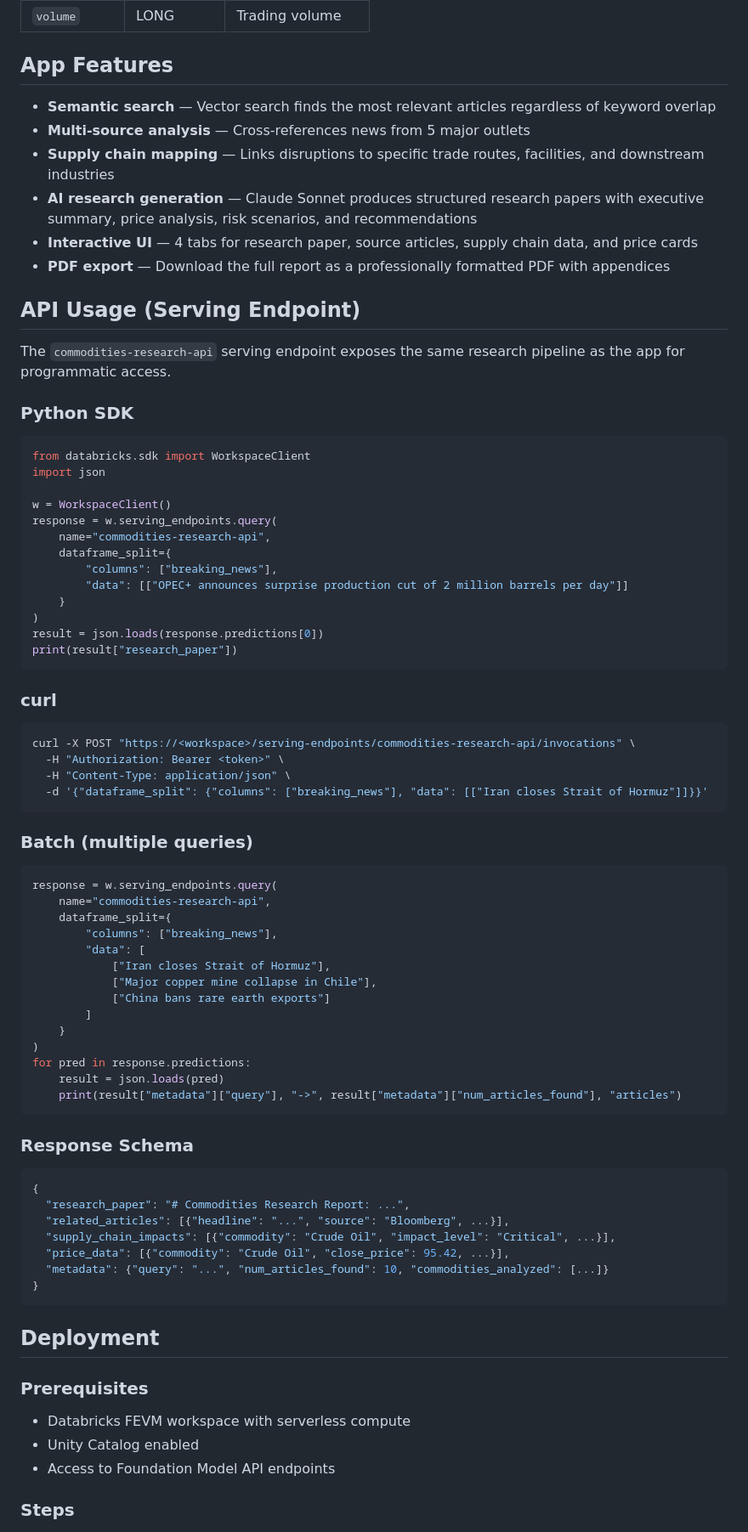
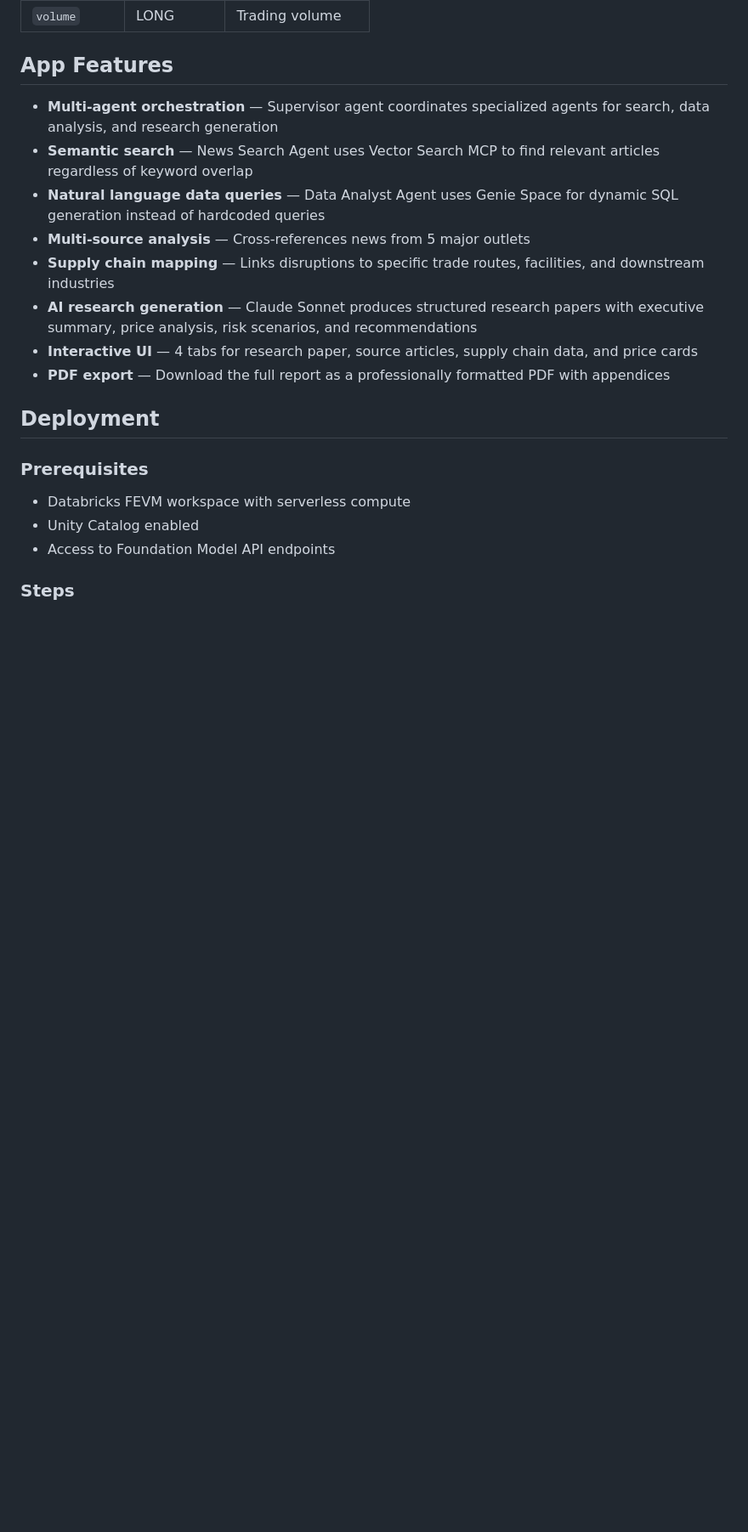
Before and after one commit to Jaipats/commodities-research-intelligence, a Markdown page: README.md, the part around the change printed below. Shown: that part at 85% size. Rendered like a GitHub page; blank space fills up the shorter version.

````diff
--- a/README.md
+++ b/README.md
@@ -128,70 +135,14 @@ ResearchNews/
 
 ## App Features
 
-- **Semantic search** — Vector search finds the most relevant articles regardless of keyword overlap
+- **Multi-agent orchestration** — Supervisor agent coordinates specialized agents for search, data analysis, and research generation
+- **Semantic search** — News Search Agent uses Vector Search MCP to find relevant articles regardless of keyword overlap
+- **Natural language data queries** — Data Analyst Agent uses Genie Space for dynamic SQL generation instead of hardcoded queries
 - **Multi-source analysis** — Cross-references news from 5 major outlets
 - **Supply chain mapping** — Links disruptions to specific trade routes, facilities, and downstream industries
 - **AI research generation** — Claude Sonnet produces structured research papers with executive summary, price analysis, risk scenarios, and recommendations
 - **Interactive UI** — 4 tabs for research paper, source articles, supply chain data, and price cards
 - **PDF export** — Download the full report as a professionally formatted PDF with appendices
-
-## API Usage (Serving Endpoint)
-
-The `commodities-research-api` serving endpoint exposes the same research pipeline as the app for programmatic access.
-
-### Python SDK
-```python
-from databricks.sdk import WorkspaceClient
-import json
-
-w = WorkspaceClient()
-response = w.serving_endpoints.query(
-    name="commodities-research-api",
-    dataframe_split={
-        "columns": ["breaking_news"],
-        "data": [["OPEC+ announces surprise production cut of 2 million barrels per day"]]
-    }
-)
-result = json.loads(response.predictions[0])
-print(result["research_paper"])
-```
-
-### curl
-```bash
-curl -X POST "https://<workspace>/serving-endpoints/commodities-research-api/invocations" \
-  -H "Authorization: Bearer <token>" \
-  -H "Content-Type: application/json" \
-  -d '{"dataframe_split": {"columns": ["breaking_news"], "data": [["Iran closes Strait of Hormuz"]]}}'
-```
-
-### Batch (multiple queries)
-```python
-response = w.serving_endpoints.query(
-    name="commodities-research-api",
-    dataframe_split={
-        "columns": ["breaking_news"],
-        "data": [
-            ["Iran closes Strait of Hormuz"],
-            ["Major copper mine collapse in Chile"],
-            ["China bans rare earth exports"]
-        ]
-    }
-)
-for pred in response.predictions:
-    result = json.loads(pred)
-    print(result["metadata"]["query"], "->", result["metadata"]["num_articles_found"], "articles")
-```
-
-### Response Schema
-```json
-{
-  "research_paper": "# Commodities Research Report: ...",
-  "related_articles": [{"headline": "...", "source": "Bloomberg", ...}],
-  "supply_chain_impacts": [{"commodity": "Crude Oil", "impact_level": "Critical", ...}],
-  "price_data": [{"commodity": "Crude Oil", "close_price": 95.42, ...}],
-  "metadata": {"query": "...", "num_articles_found": 10, "commodities_analyzed": [...]}
-}
-```
 
 ## Deployment
 
````
Also changed, not shown: other parts of README.md (+42 -30 lines), architecture.png, 6 other files.
